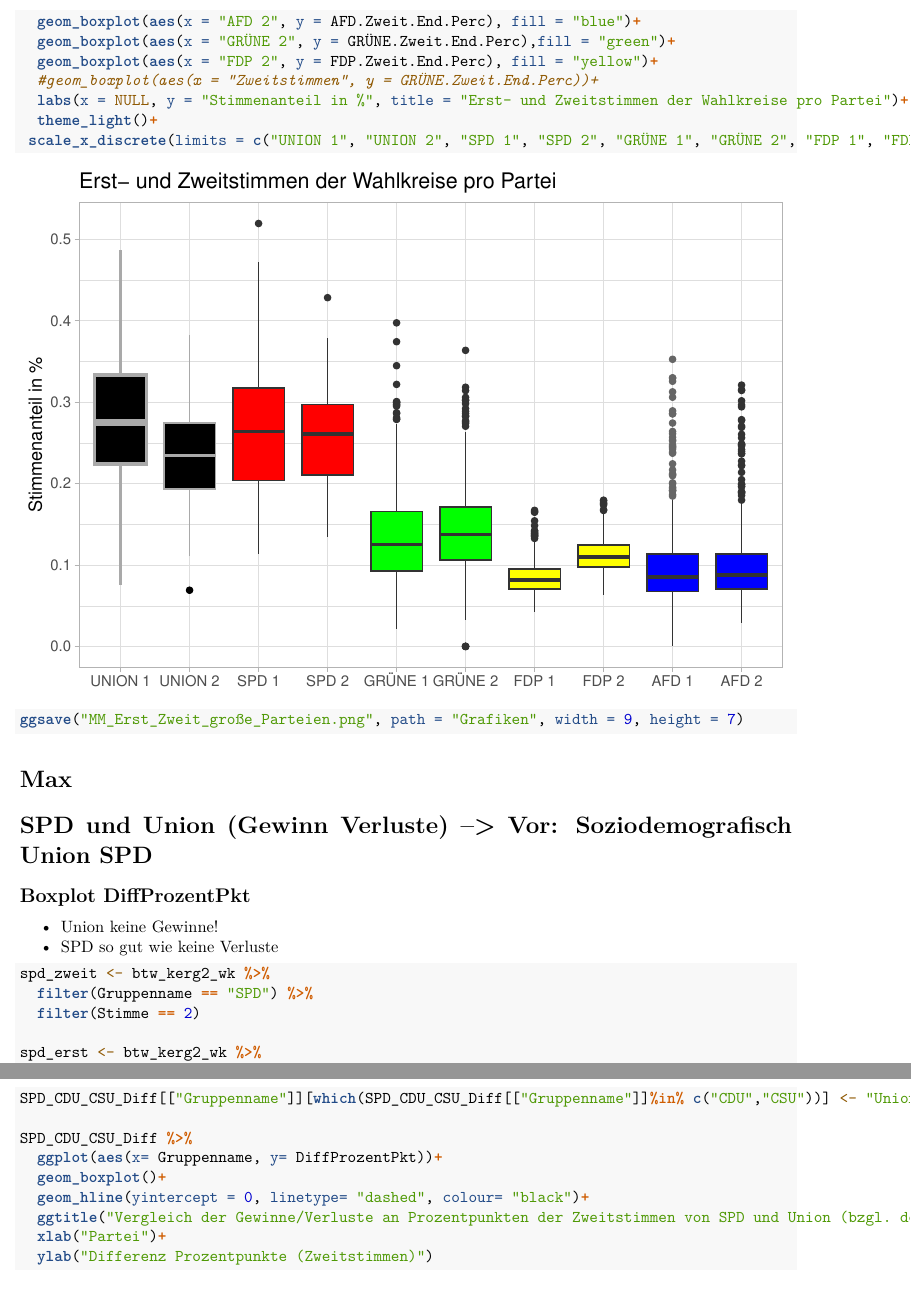
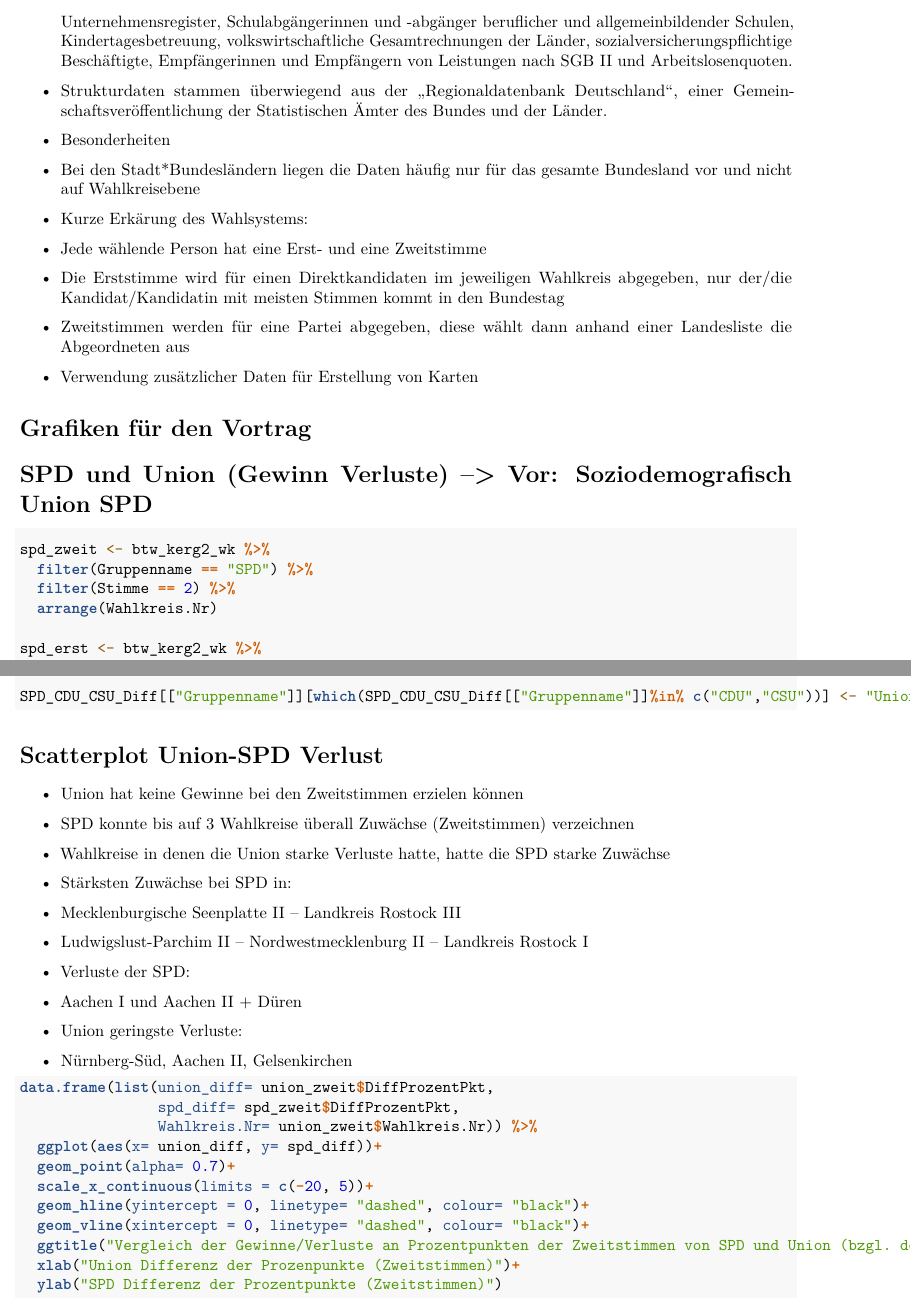
Before and after one commit to MaxMLang/AP-BTW2021, an R Markdown document (Report_AP.Rmd): two parts of pages 13 and 15 of 29 before the commit and two parts of pages 13 and 14 of 28 after it, joined at a grey line, cut at the place of the change. Rendered offline with R 4.5, knitr and Pandoc, then LaTeX, with nearby package versions; code that draws random numbers runs with fixed seeds of ours.

Commit message:
After Mattia Merger

````diff
--- a/Report_AP.Rmd
+++ b/Report_AP.Rmd
@@ -420,12 +400,3 @@ btw_trimmed_data %>%
-  geom_boxplot(aes(x = "AFD 2", y = AFD.Zweit.End.Perc), fill = "blue")+
-  geom_boxplot(aes(x = "GRÜNE 2", y = GRÜNE.Zweit.End.Perc),fill = "green")+
-  geom_boxplot(aes(x = "FDP 2", y = FDP.Zweit.End.Perc), fill = "yellow")+
-  #geom_boxplot(aes(x = "Zweitstimmen", y = GRÜNE.Zweit.End.Perc))+
-  labs(x = NULL, y = "Stimmenanteil in %", title = "Erst- und Zweitstimmen der Wahlkreise pro Partei")+
-  theme_light()+
- scale_x_discrete(limits = c("UNION 1", "UNION 2", "SPD 1", "SPD 2", "GRÜNE 1", "GRÜNE 2", "FDP 1", "FDP 2", "AFD 1", "AFD 2"))
-
-ggsave("MM_Erst_Zweit_große_Parteien.png", path = "Grafiken", width = 9, height = 7)
 ```
 
 # Max
@@ -432,12 +408,22 @@ ggsave("MM_Erst_Zweit_große_Parteien.png", path = "Grafiken", width = 9, height
+* Strukturdaten für Wahlkreise enthalten Angaben über Gebiet und Bevölkerung, Flächennutzung, Unternehmensregister, Schulabgängerinnen und -abgänger beruflicher und allgemeinbildender Schulen, Kindertagesbetreuung, volkswirtschaftliche Gesamtrechnungen der Länder, sozialversicherungspflichtige Beschäftigte, Empfängerinnen und Empfängern von Leistungen nach SGB II und Arbeitslosenquoten.
+* Strukturdaten stammen überwiegend aus der „Regionaldatenbank Deutschland“, einer Gemeinschaftsveröffentlichung der Statistischen Ämter des Bundes und der Länder.
 
+* Besonderheiten
+* Bei den Stadt*Bundesländern liegen die Daten häufig nur für das gesamte Bundesland vor und nicht auf Wahlkreisebene
+* Kurze Erkärung des Wahlsystems:
+* Jede wählende Person hat eine Erst- und eine Zweitstimme
+* Die Erststimme wird für einen Direktkandidaten im jeweiligen Wahlkreis abgegeben, nur der/die Kandidat/Kandidatin mit meisten Stimmen kommt in den Bundestag
+* Zweitstimmen werden für eine Partei abgegeben, diese wählt dann anhand einer Landesliste die Abgeordneten aus
+
+* Verwendung zusätzlicher Daten für Erstellung von Karten
+
+# Grafiken für den Vortrag
 # SPD und Union (Gewinn Verluste) --> Vor: Soziodemografisch Union SPD
-## Boxplot DiffProzentPkt
-- Union keine Gewinne!
-- SPD so gut wie keine Verluste
 ```{r}
 spd_zweit <- btw_kerg2_wk %>%
   filter(Gruppenname == "SPD") %>%
-  filter(Stimme == 2)
+  filter(Stimme == 2) %>%
+  arrange(Wahlkreis.Nr)
 
 spd_erst <- btw_kerg2_wk %>%
   filter(Gruppenname == "SPD") %>%
@@ -466,15 +448,32 @@ SPD_CDU_CSU_Diff%>%
 SPD_CDU_CSU_Diff[["Gruppenname"]][which(SPD_CDU_CSU_Diff[["Gruppenname"]]%in% c("CDU","CSU"))] <- "Union"
 
-SPD_CDU_CSU_Diff %>%
-  ggplot(aes(x= Gruppenname, y= DiffProzentPkt))+
-  geom_boxplot()+
-  geom_hline(yintercept = 0, linetype= "dashed", colour= "black")+
-  ggtitle("Vergleich der Gewinne/Verluste an Prozentpunkten der Zweitstimmen von SPD und Union (bzgl. der Bundestagswahl 2017")+
-  xlab("Partei")+
-  ylab("Differenz Prozentpunkte (Zweitstimmen)")
 ```
 
-## SPD Gewinn/Verlust Map und Union Verlust Map
+# Scatterplot Union-SPD Verlust
+* Union hat keine Gewinne bei den Zweitstimmen erzielen können
+* SPD konnte bis auf 3 Wahlkreise überall Zuwächse (Zweitstimmen) verzeichnen
+* Wahlkreise in denen die Union starke Verluste hatte, hatte die SPD starke Zuwächse
+
+* Stärksten Zuwächse bei SPD in:
+* Mecklenburgische Seenplatte II – Landkreis Rostock III
+* Ludwigslust-Parchim II – Nordwestmecklenburg II – Landkreis Rostock I
+
+* Verluste der SPD:
+* Aachen I und Aachen II + Düren
+
+* Union geringste Verluste:
+* Nürnberg-Süd, Aachen II, Gelsenkirchen
 
 ```{r}
+data.frame(list(union_diff= union_zweit$DiffProzentPkt,
+                spd_diff= spd_zweit$DiffProzentPkt,
+                Wahlkreis.Nr= union_zweit$Wahlkreis.Nr)) %>%
+  ggplot(aes(x= union_diff, y= spd_diff))+
+  geom_point(alpha= 0.7)+
+  scale_x_continuous(limits = c(-20, 5))+
+  geom_hline(yintercept = 0, linetype= "dashed", colour= "black")+
+  geom_vline(xintercept = 0, linetype= "dashed", colour= "black")+
+  ggtitle("Vergleich der Gewinne/Verluste an Prozentpunkten der Zweitstimmen von SPD und Union (bzgl. der Bundestagswahl 2017")+
+  xlab("Union Differenz der Prozenpunkte (Zweitstimmen)")+
+  ylab("SPD Differenz der Prozentpunkte (Zweitstimmen)")
 
````
Also changed, not shown: Report_AP.Rmd (59 more changed lines).
